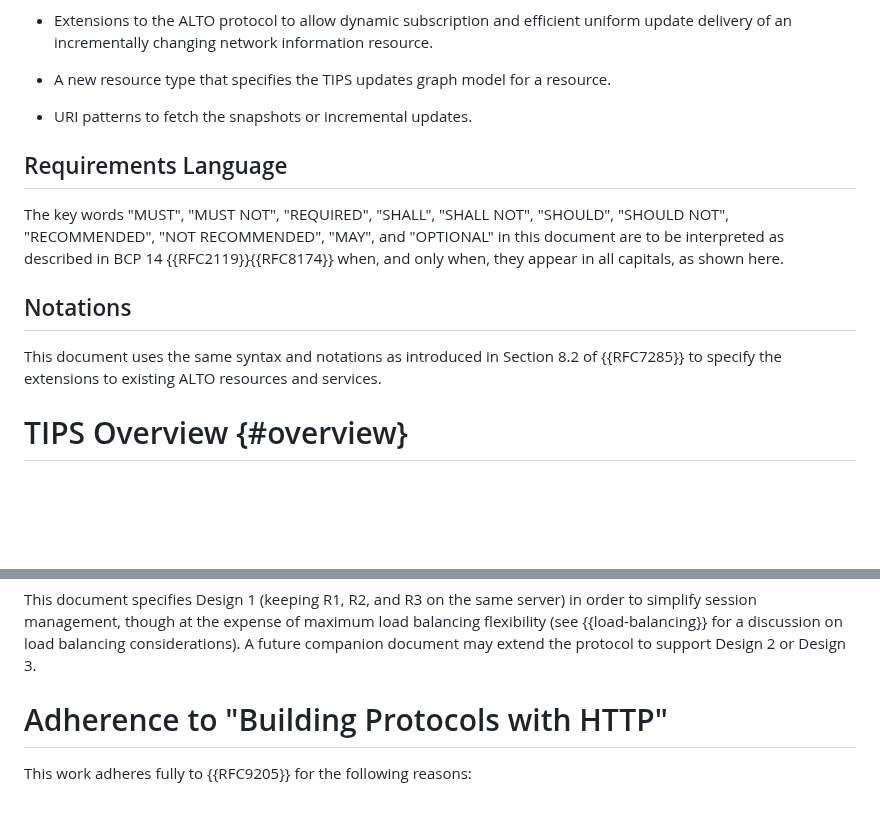
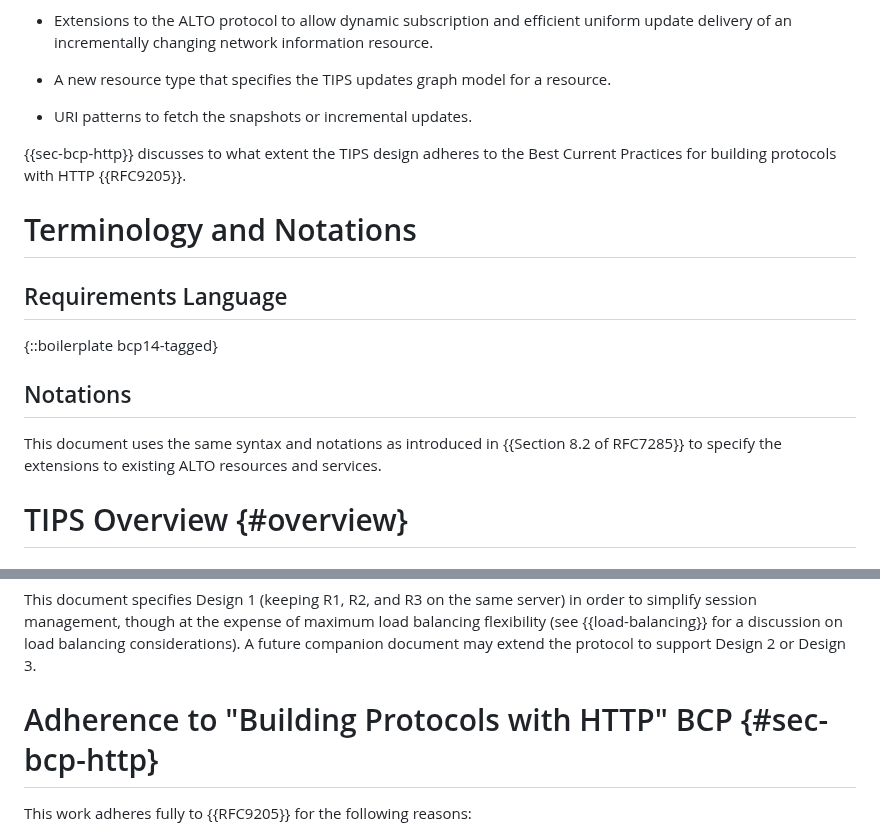
Before and after one commit to ietf-wg-alto/draft-ietf-alto-new-transport, a Markdown page: draft-ietf-alto-new-transport.md, 2 parts joined by grey strips. Drawn GitHub-style; blank space fills up the shorter version.

Commit message:
Add a pointer to the 9205 discussion in the intro

```diff
--- a/draft-ietf-alto-new-transport.md
+++ b/draft-ietf-alto-new-transport.md
@@ -166,17 +166,19 @@ server push. Specifically, this document specifies the following:
 
 -  URI patterns to fetch the snapshots or incremental updates.
 
+{{sec-bcp-http}} discusses to what extent the TIPS design adheres to the Best
+Current Practices for building protocols with HTTP {{RFC9205}}.
+
+# Terminology and Notations
+
 ## Requirements Language
 
-The key words "MUST", "MUST NOT", "REQUIRED", "SHALL", "SHALL NOT", "SHOULD",
-"SHOULD NOT", "RECOMMENDED", "NOT RECOMMENDED", "MAY", and "OPTIONAL" in this
-document are to be interpreted as described in BCP 14 {{RFC2119}}{{RFC8174}}
-when, and only when, they appear in all capitals, as shown here.
+{::boilerplate bcp14-tagged}
 
 ## Notations
 
-This document uses the same syntax and notations as introduced in Section 8.2 of
-{{RFC7285}} to specify the extensions to existing ALTO resources and services.
+This document uses the same syntax and notations as introduced in
+{{Section 8.2 of RFC7285}} to specify the extensions to existing ALTO resources and services.
 
 # TIPS Overview {#overview}
 
@@ -2019,7 +2021,7 @@ balancing flexibility (see {{load-balancing}} for a discussion on load balancing
 considerations). A future companion document may extend the protocol to support
 Design 2 or Design 3.
 
-# Adherence to "Building Protocols with HTTP"
+# Adherence to "Building Protocols with HTTP" BCP {#sec-bcp-http}
 
 This work adheres fully to {{RFC9205}} for the following reasons:
 
```
